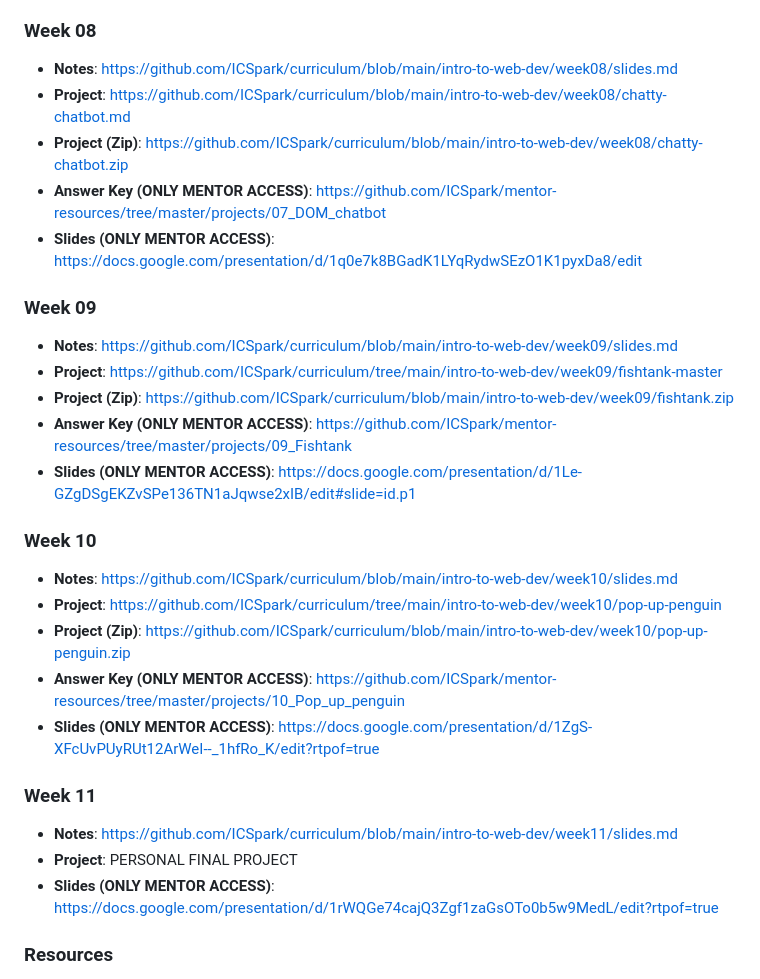
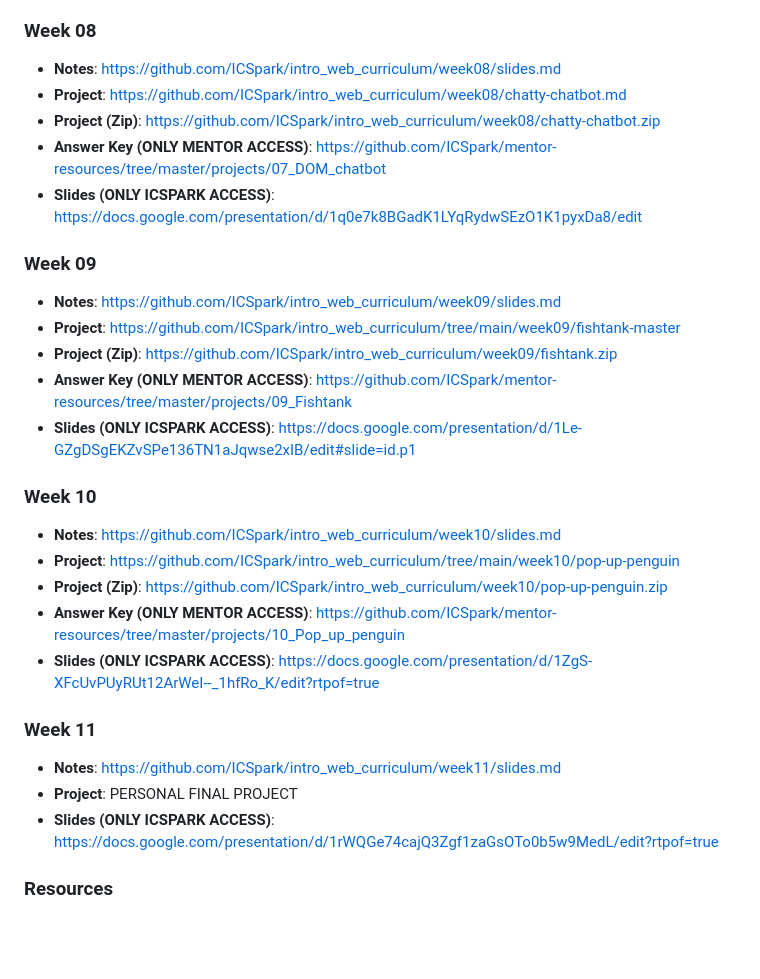
Before and after one commit to ICSpark/intro_web_curriculum, a Markdown page: README.md, the part around the change printed below. Drawn GitHub-style; blank space fills up the shorter version.

```diff
--- a/README.md
+++ b/README.md
@@ -51,29 +51,29 @@ Material geared towards 6th - 12th graders.
 
 ### Week 08
-- **Notes**: https://github.com/ICSpark/curriculum/blob/main/intro-to-web-dev/week08/slides.md
-- **Project**: https://github.com/ICSpark/curriculum/blob/main/intro-to-web-dev/week08/chatty-chatbot.md
-- **Project (Zip)**: https://github.com/ICSpark/curriculum/blob/main/intro-to-web-dev/week08/chatty-chatbot.zip
+- **Notes**: https://github.com/ICSpark/intro_web_curriculum/week08/slides.md
+- **Project**: https://github.com/ICSpark/intro_web_curriculum/week08/chatty-chatbot.md
+- **Project (Zip)**: https://github.com/ICSpark/intro_web_curriculum/week08/chatty-chatbot.zip
 - **Answer Key (ONLY MENTOR ACCESS)**: https://github.com/ICSpark/mentor-resources/tree/master/projects/07_DOM_chatbot
-- **Slides (ONLY MENTOR ACCESS)**: https://docs.google.com/presentation/d/1q0e7k8BGadK1LYqRydwSEzO1K1pyxDa8/edit
+- **Slides (ONLY ICSPARK ACCESS)**: https://docs.google.com/presentation/d/1q0e7k8BGadK1LYqRydwSEzO1K1pyxDa8/edit
 
 ### Week 09
-- **Notes**: https://github.com/ICSpark/curriculum/blob/main/intro-to-web-dev/week09/slides.md
-- **Project**: https://github.com/ICSpark/curriculum/tree/main/intro-to-web-dev/week09/fishtank-master
-- **Project (Zip)**: https://github.com/ICSpark/curriculum/blob/main/intro-to-web-dev/week09/fishtank.zip
+- **Notes**: https://github.com/ICSpark/intro_web_curriculum/week09/slides.md
+- **Project**: https://github.com/ICSpark/intro_web_curriculum/tree/main/week09/fishtank-master
+- **Project (Zip)**: https://github.com/ICSpark/intro_web_curriculum/week09/fishtank.zip
 - **Answer Key (ONLY MENTOR ACCESS)**: https://github.com/ICSpark/mentor-resources/tree/master/projects/09_Fishtank
-- **Slides (ONLY MENTOR ACCESS)**: https://docs.google.com/presentation/d/1Le-GZgDSgEKZvSPe136TN1aJqwse2xIB/edit#slide=id.p1
+- **Slides (ONLY ICSPARK ACCESS)**: https://docs.google.com/presentation/d/1Le-GZgDSgEKZvSPe136TN1aJqwse2xIB/edit#slide=id.p1
 
 ### Week 10
-- **Notes**: https://github.com/ICSpark/curriculum/blob/main/intro-to-web-dev/week10/slides.md
-- **Project**: https://github.com/ICSpark/curriculum/tree/main/intro-to-web-dev/week10/pop-up-penguin
-- **Project (Zip)**: https://github.com/ICSpark/curriculum/blob/main/intro-to-web-dev/week10/pop-up-penguin.zip
+- **Notes**: https://github.com/ICSpark/intro_web_curriculum/week10/slides.md
+- **Project**: https://github.com/ICSpark/intro_web_curriculum/tree/main/week10/pop-up-penguin
+- **Project (Zip)**: https://github.com/ICSpark/intro_web_curriculum/week10/pop-up-penguin.zip
 - **Answer Key (ONLY MENTOR ACCESS)**: https://github.com/ICSpark/mentor-resources/tree/master/projects/10_Pop_up_penguin
-- **Slides (ONLY MENTOR ACCESS)**: https://docs.google.com/presentation/d/1ZgS-XFcUvPUyRUt12ArWeI--_1hfRo_K/edit?rtpof=true
+- **Slides (ONLY ICSPARK ACCESS)**: https://docs.google.com/presentation/d/1ZgS-XFcUvPUyRUt12ArWeI--_1hfRo_K/edit?rtpof=true
 
 ### Week 11
-- **Notes**: https://github.com/ICSpark/curriculum/blob/main/intro-to-web-dev/week11/slides.md
+- **Notes**: https://github.com/ICSpark/intro_web_curriculum/week11/slides.md
 - **Project**: PERSONAL FINAL PROJECT
-- **Slides (ONLY MENTOR ACCESS)**: https://docs.google.com/presentation/d/1rWQGe74cajQ3Zgf1zaGsOTo0b5w9MedL/edit?rtpof=true
+- **Slides (ONLY ICSPARK ACCESS)**: https://docs.google.com/presentation/d/1rWQGe74cajQ3Zgf1zaGsOTo0b5w9MedL/edit?rtpof=true
 
 ### Resources
 1. [CodePen](https://codepen.io/)
```
Also changed, not shown: other parts of README.md (+28 -28 lines).
